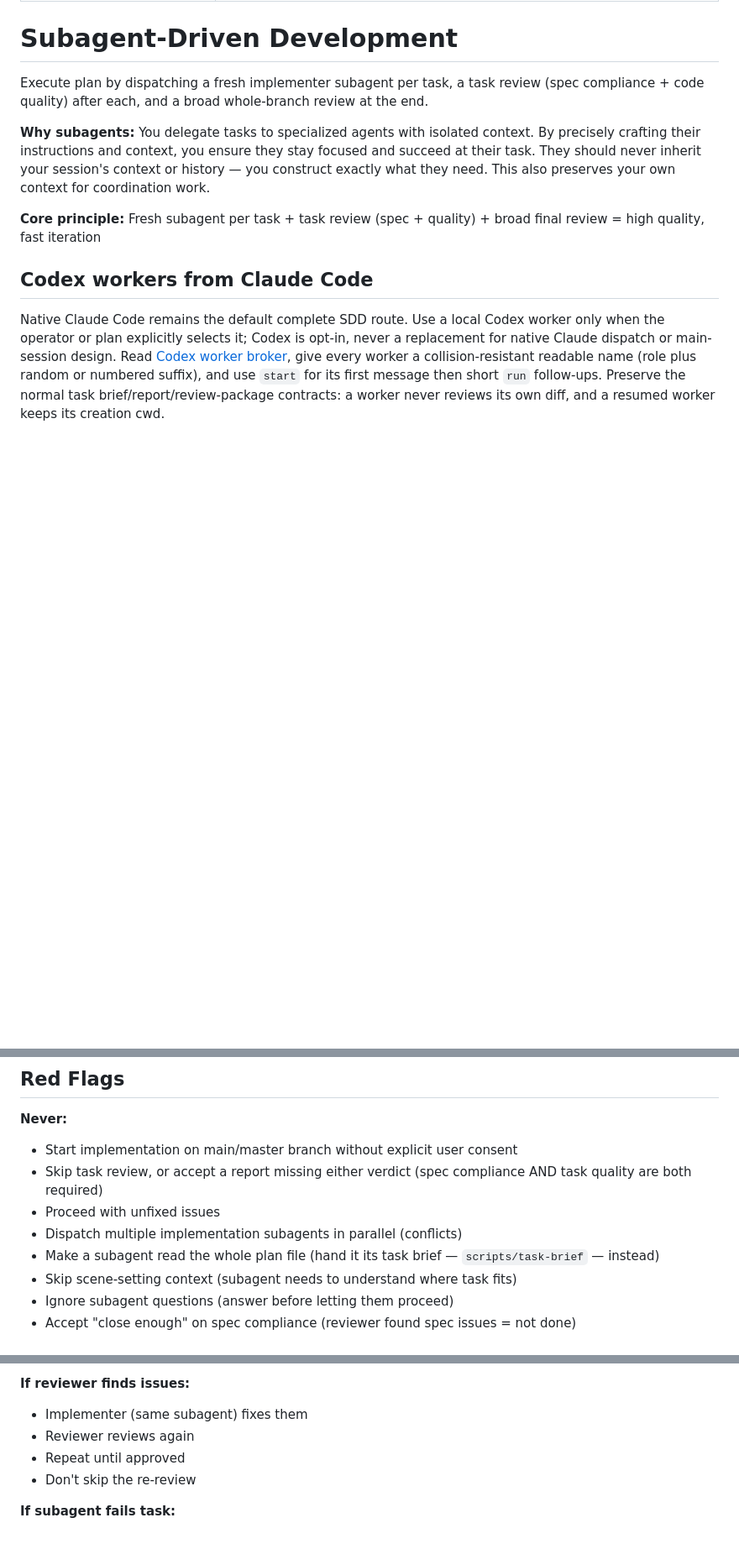
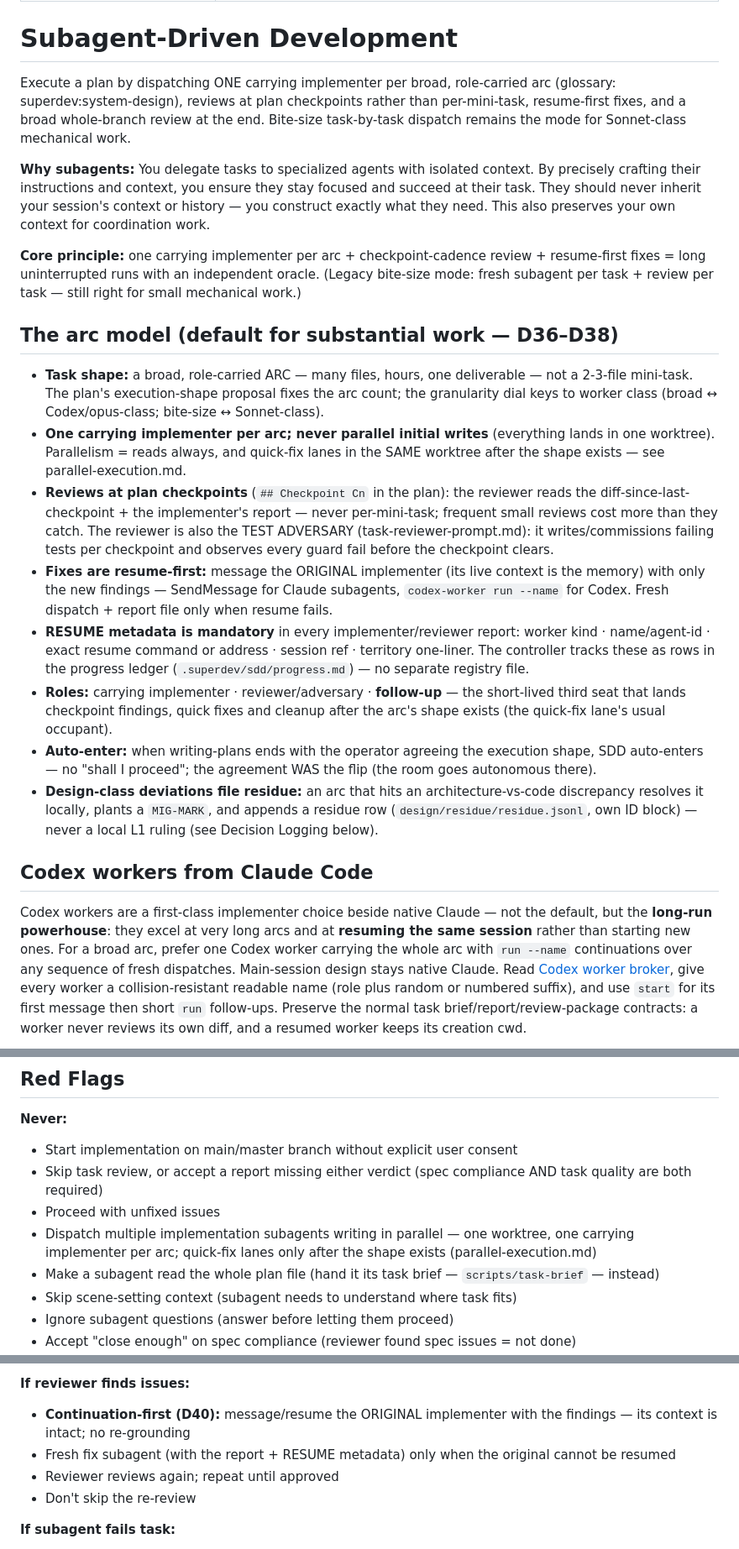
Before and after one commit to TadasValaitiz/superdev, a Markdown page: skills/subagent-driven-development/SKILL.md, 3 parts joined by grey strips. Shown at 84% size. Rendered like a GitHub page; blank space fills up the shorter version.

Commit message:
feat(sdd): the arc model — carrying implementer, checkpoint reviews, resume-first, RESUME metadata, follow-up role, residue, auto-enter; Codex as long-run powerhouse

```diff
--- a/skills/subagent-driven-development/SKILL.md
+++ b/skills/subagent-driven-development/SKILL.md
@@ -5,17 +5,30 @@ description: Use when executing implementation plans with independent tasks in t
 
 # Subagent-Driven Development
 
-Execute plan by dispatching a fresh implementer subagent per task, a task review (spec compliance + code quality) after each, and a broad whole-branch review at the end.
+Execute a plan by dispatching ONE carrying implementer per broad, role-carried arc (glossary: superdev:system-design), reviews at plan checkpoints rather than per-mini-task, resume-first fixes, and a broad whole-branch review at the end. Bite-size task-by-task dispatch remains the mode for Sonnet-class mechanical work.
 
 **Why subagents:** You delegate tasks to specialized agents with isolated context. By precisely crafting their instructions and context, you ensure they stay focused and succeed at their task. They should never inherit your session's context or history — you construct exactly what they need. This also preserves your own context for coordination work.
 
-**Core principle:** Fresh subagent per task + task review (spec + quality) + broad final review = high quality, fast iteration
+**Core principle:** one carrying implementer per arc + checkpoint-cadence review + resume-first fixes = long uninterrupted runs with an independent oracle. (Legacy bite-size mode: fresh subagent per task + review per task — still right for small mechanical work.)
+
+## The arc model (default for substantial work — D36–D38)
+
+- **Task shape:** a broad, role-carried ARC — many files, hours, one deliverable — not a 2-3-file mini-task. The plan's execution-shape proposal fixes the arc count; the granularity dial keys to worker class (broad ↔ Codex/opus-class; bite-size ↔ Sonnet-class).
+- **One carrying implementer per arc; never parallel initial writes** (everything lands in one worktree). Parallelism = reads always, and quick-fix lanes in the SAME worktree after the shape exists — see parallel-execution.md.
+- **Reviews at plan checkpoints** (`## Checkpoint Cn` in the plan): the reviewer reads the diff-since-last-checkpoint + the implementer's report — never per-mini-task; frequent small reviews cost more than they catch. The reviewer is also the TEST ADVERSARY (task-reviewer-prompt.md): it writes/commissions failing tests per checkpoint and observes every guard fail before the checkpoint clears.
+- **Fixes are resume-first:** message the ORIGINAL implementer (its live context is the memory) with only the new findings — SendMessage for Claude subagents, `codex-worker run --name` for Codex. Fresh dispatch + report file only when resume fails.
+- **RESUME metadata is mandatory** in every implementer/reviewer report: worker kind · name/agent-id · exact resume command or address · session ref · territory one-liner. The controller tracks these as rows in the progress ledger (`.superdev/sdd/progress.md`) — no separate registry file.
+- **Roles:** carrying implementer · reviewer/adversary · **follow-up** — the short-lived third seat that lands checkpoint findings, quick fixes and cleanup after the arc's shape exists (the quick-fix lane's usual occupant).
+- **Auto-enter:** when writing-plans ends with the operator agreeing the execution shape, SDD auto-enters — no "shall I proceed"; the agreement WAS the flip (the room goes autonomous there).
+- **Design-class deviations file residue:** an arc that hits an architecture-vs-code discrepancy resolves it locally, plants a `MIG-MARK`, and appends a residue row (`design/residue/residue.jsonl`, own ID block) — never a local L1 ruling (see Decision Logging below).
 
 ## Codex workers from Claude Code
 
-Native Claude Code remains the default complete SDD route. Use a local Codex worker only when the
-operator or plan explicitly selects it; Codex is opt-in, never a replacement for native
-Claude dispatch or main-session design. Read [Codex worker broker](codex-worker.md),
+Codex workers are a first-class implementer choice beside native Claude — not the default,
+but the **long-run powerhouse**: they excel at very long arcs and at **resuming the same
+session** rather than starting new ones. For a broad arc, prefer one Codex worker carrying
+the whole arc with `run --name` continuations over any sequence of fresh dispatches.
+Main-session design stays native Claude. Read [Codex worker broker](codex-worker.md),
 give every worker a collision-resistant readable name (role plus random or numbered
 suffix), and use `start` for its first message then short `run` follow-ups. Preserve
 the normal task brief/report/review-package contracts: a worker never reviews its own
@@ -400,7 +414,7 @@ Done!
 - Start implementation on main/master branch without explicit user consent
 - Skip task review, or accept a report missing either verdict (spec compliance AND task quality are both required)
 - Proceed with unfixed issues
-- Dispatch multiple implementation subagents in parallel (conflicts)
+- Dispatch multiple implementation subagents writing in parallel — one worktree, one carrying implementer per arc; quick-fix lanes only after the shape exists (parallel-execution.md)
 - Make a subagent read the whole plan file (hand it its task brief —
   `scripts/task-brief` — instead)
 - Skip scene-setting context (subagent needs to understand where task fits)
@@ -424,9 +438,9 @@ Done!
 - Don't rush them into implementation
 
 **If reviewer finds issues:**
-- Implementer (same subagent) fixes them
-- Reviewer reviews again
-- Repeat until approved
+- **Continuation-first (D40):** message/resume the ORIGINAL implementer with the findings — its context is intact; no re-grounding
+- Fresh fix subagent (with the report + RESUME metadata) only when the original cannot be resumed
+- Reviewer reviews again; repeat until approved
 - Don't skip the re-review
 
 **If subagent fails task:**
```
Also changed, not shown: other parts of skills/subagent-driven-development/SKILL.md (+1 -0 lines), skills/subagent-driven-development/implementer-prompt.md (+3 -0 lines).
